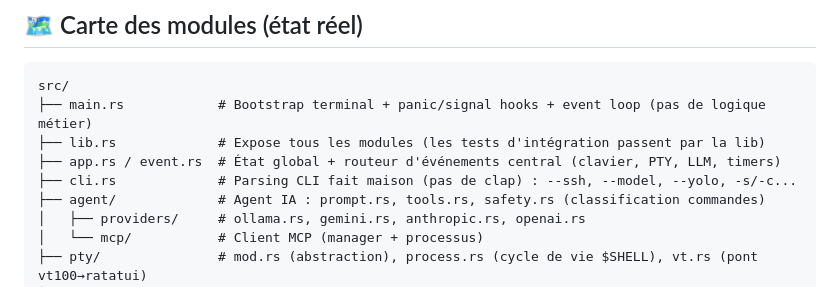
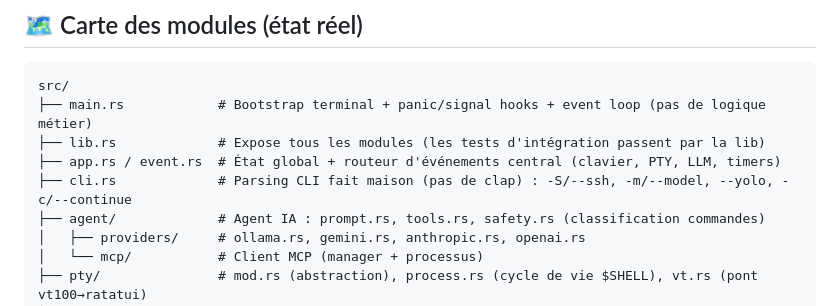
Before and after one commit to xorne-git/Spiritty, a Markdown page: AGENTS.md, the part around the change. Drawn GitHub-style.

Commit message:
docs(agents): correct CLI short-flag summary (-S/--ssh, -m/--model, -c/--continue)

```diff
--- a/AGENTS.md
+++ b/AGENTS.md
@@ -36,7 +36,7 @@ src/
 ├── main.rs            # Bootstrap terminal + panic/signal hooks + event loop (pas de logique métier)
 ├── lib.rs             # Expose tous les modules (les tests d'intégration passent par la lib)
 ├── app.rs / event.rs  # État global + routeur d'événements central (clavier, PTY, LLM, timers)
-├── cli.rs             # Parsing CLI fait maison (pas de clap) : --ssh, --model, --yolo, -s/-c...
+├── cli.rs             # Parsing CLI fait maison (pas de clap) : -S/--ssh, -m/--model, --yolo, -c/--continue
 ├── agent/             # Agent IA : prompt.rs, tools.rs, safety.rs (classification commandes)
 │   ├── providers/     # ollama.rs, gemini.rs, anthropic.rs, openai.rs
 │   └── mcp/           # Client MCP (manager + processus)
```
